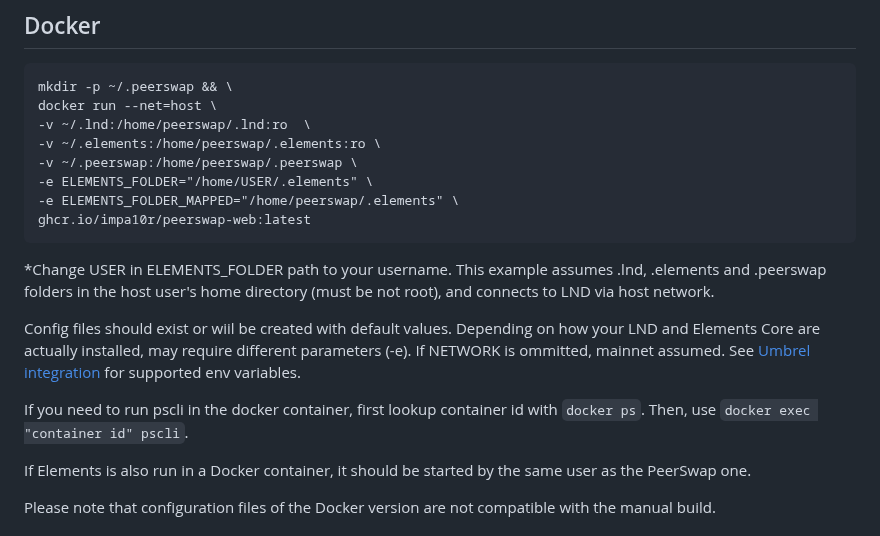
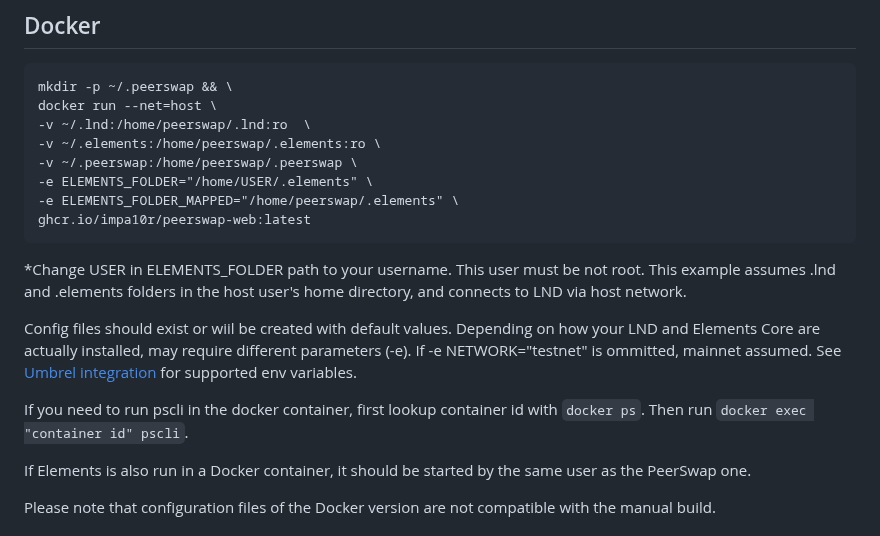
Before and after one commit to Impa10r/peerswap-web, a Markdown page: README.md, the part around the change. GitHub-like rendering.

````diff
--- a/README.md
+++ b/README.md
@@ -23,11 +23,11 @@ docker run --net=host \
 ghcr.io/impa10r/peerswap-web:latest
 ```
 
-*Change USER in ELEMENTS_FOLDER path to your username. This example assumes .lnd, .elements and .peerswap folders in the host user's home directory (must be not root), and connects to LND via host network.
+*Change USER in ELEMENTS_FOLDER path to your username. This user must be not root. This example assumes .lnd and .elements folders in the host user's home directory, and connects to LND via host network.
 
-Config files should exist or wiil be created with default values. Depending on how your LND and Elements Core are actually installed, may require different parameters (-e). If NETWORK is ommitted, mainnet assumed. See [Umbrel integration](https://github.com/Impa10r/umbrel-apps/blob/master/peerswap/docker-compose.yml) for supported env variables.
+Config files should exist or wiil be created with default values. Depending on how your LND and Elements Core are actually installed, may require different parameters (-e). If -e NETWORK="testnet" is ommitted, mainnet assumed. See [Umbrel integration](https://github.com/Impa10r/umbrel-apps/blob/master/peerswap/docker-compose.yml) for supported env variables.
 
-If you need to run pscli in the docker container, first lookup container id with ```docker ps```. Then, use ```docker exec "container id" pscli```.
+If you need to run pscli in the docker container, first lookup container id with ```docker ps```. Then run ```docker exec "container id" pscli```.
 
 If Elements is also run in a Docker container, it should be started by the same user as the PeerSwap one.
 
````
